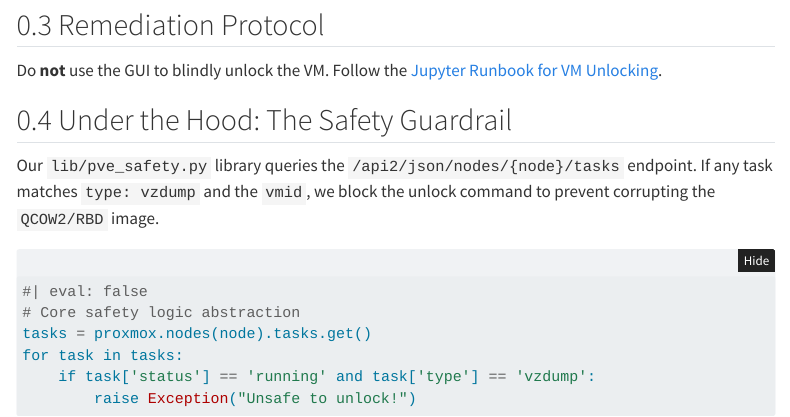
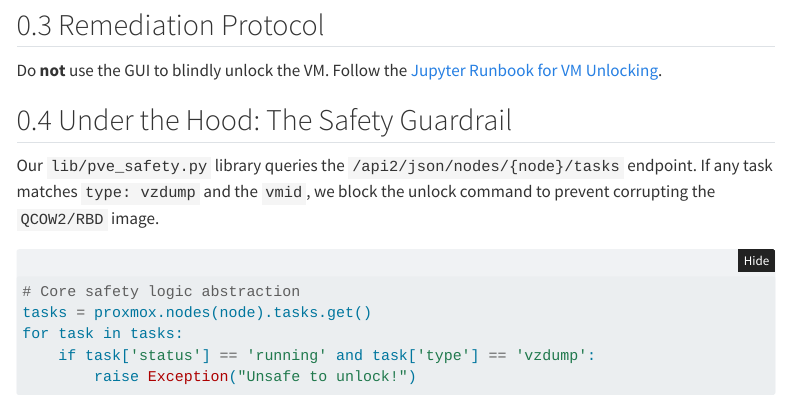
Before and after one commit to aminbenmansour/sre-playbooks-proxmox, a Quarto document (docs/runbook-explanation/unlock_pve_vms.qmd): the page in a window 1100 px wide, from 800 px down. Rendered offline with R 4.5, knitr and Pandoc in place of Quarto, with nearby package versions; folded parts are opened; menus at the side of the page are left out.

Commit message:
fix(quarto): use correct syntax for code block

````diff
--- a/docs/runbook-explanation/unlock_pve_vms.qmd
+++ b/docs/runbook-explanation/unlock_pve_vms.qmd
@@ -41,7 +41,7 @@ Do **not** use the GUI to blindly unlock the VM. Follow the [Jupyter Runbook for
 ## Under the Hood: The Safety Guardrail
 Our `lib/pve_safety.py` library queries the `/api2/json/nodes/{node}/tasks` endpoint. If any task matches `type: vzdump` and the `vmid`, we block the unlock command to prevent corrupting the `QCOW2/RBD` image.
 
-```python
+```{python}
 #| eval: false
 # Core safety logic abstraction
 tasks = proxmox.nodes(node).tasks.get()
````
